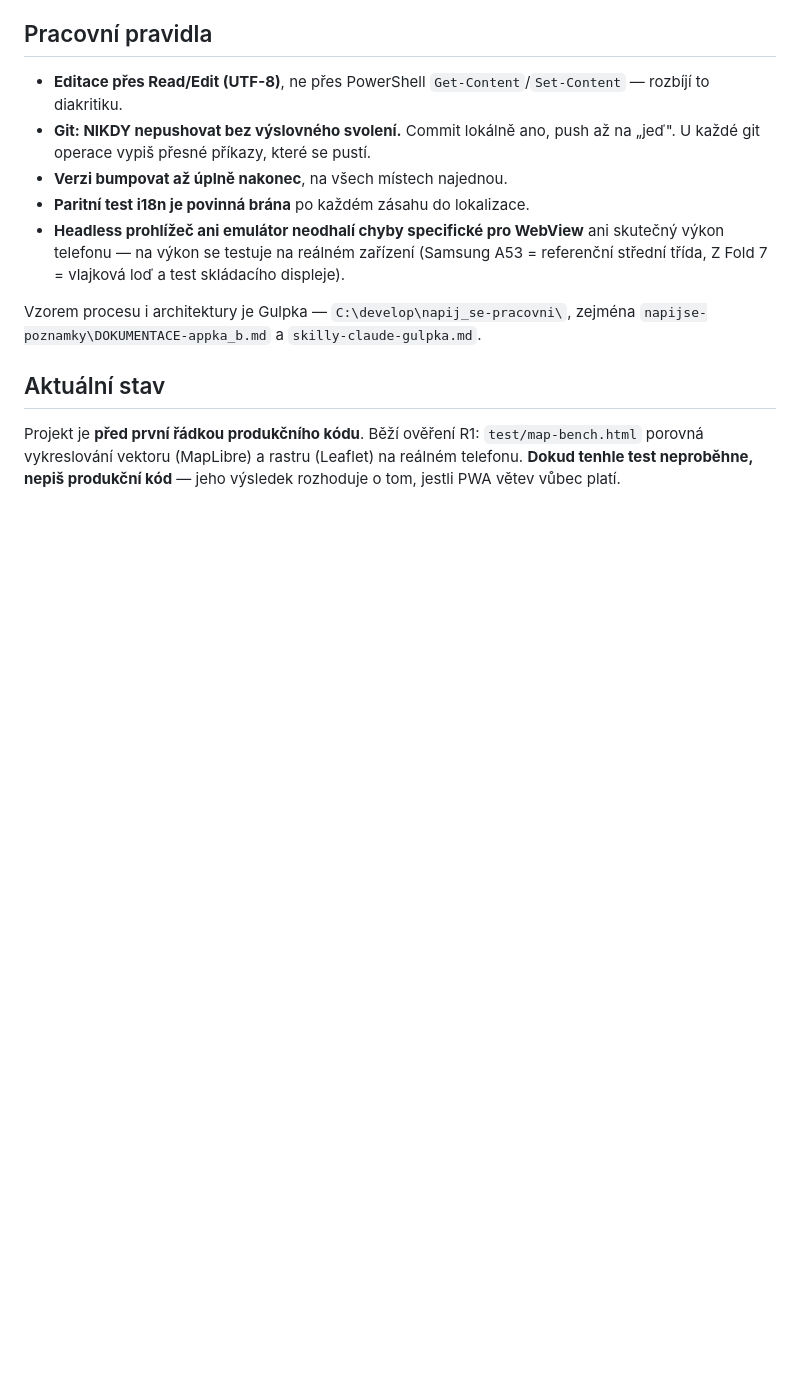
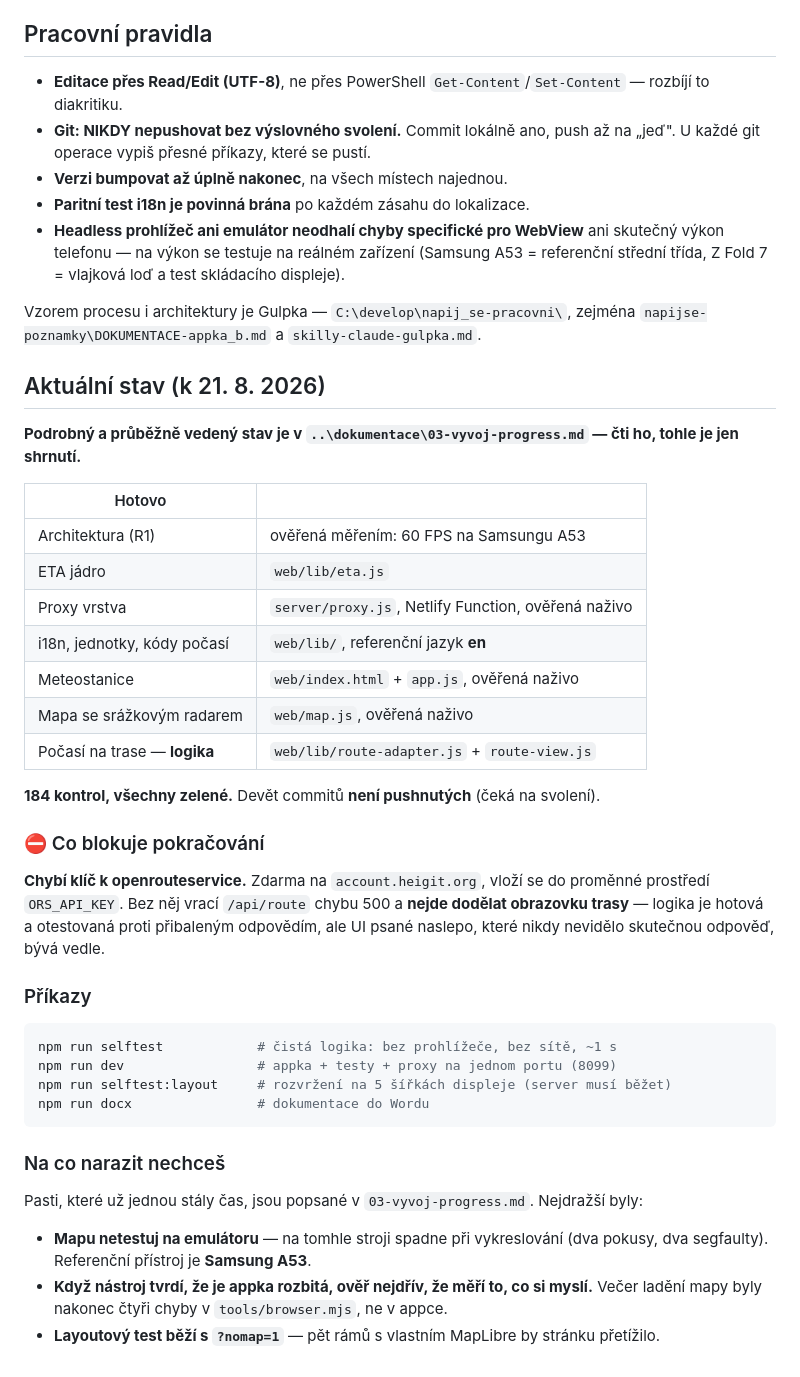
Before and after one commit to MadMajkl/meteotrace, a Markdown page: CLAUDE.md, the part around the change. Drawn GitHub-style; blank space fills up the shorter version.

Commit message:
Aktualizace CLAUDE.md na skutečný stav projektu
Stará verze tvrdila, že projekt je před první řádkou produkčního kódu
a čeká na ověření R1. Obojí je dávno hotové.

Nově obsahuje přehled hotového, seznam příkazů, výslovné upozornění
na chybějící klíč k ORS jako blokující věc, a tři nejdražší pasti
(emulátor na mapu nepoužívat, ověřit že nástroj měří to co si myslí,
layoutový test běží s ?nomap=1).

Co-Authored-By: Claude Opus 5 <noreply@anthropic.com>
Claude-Session: https://claude.ai/code/session_019RE2HmZfECorEprigFxEbs

````diff
--- a/CLAUDE.md
+++ b/CLAUDE.md
@@ -55,9 +55,45 @@ a vyměnitelná konfigurací**, ne přepisem.
 Vzorem procesu i architektury je Gulpka — `C:\develop\napij_se-pracovni\`, zejména
 `napijse-poznamky\DOKUMENTACE-appka_b.md` a `skilly-claude-gulpka.md`.
 
-## Aktuální stav
+## Aktuální stav (k 21. 8. 2026)
 
-Projekt je **před první řádkou produkčního kódu**. Běží ověření R1: `test/map-bench.html`
-porovná vykreslování vektoru (MapLibre) a rastru (Leaflet) na reálném telefonu.
-**Dokud tenhle test neproběhne, nepiš produkční kód** — jeho výsledek rozhoduje o tom,
-jestli PWA větev vůbec platí.
+**Podrobný a průběžně vedený stav je v `..\dokumentace\03-vyvoj-progress.md` — čti ho,
+tohle je jen shrnutí.**
+
+| Hotovo | |
+|---|---|
+| Architektura (R1) | ověřená měřením: 60 FPS na Samsungu A53 |
+| ETA jádro | `web/lib/eta.js` |
+| Proxy vrstva | `server/proxy.js`, Netlify Function, ověřená naživo |
+| i18n, jednotky, kódy počasí | `web/lib/`, referenční jazyk **en** |
+| Meteostanice | `web/index.html` + `app.js`, ověřená naživo |
+| Mapa se srážkovým radarem | `web/map.js`, ověřená naživo |
+| Počasí na trase — **logika** | `web/lib/route-adapter.js` + `route-view.js` |
+
+**184 kontrol, všechny zelené.** Devět commitů **není pushnutých** (čeká na svolení).
+
+### ⛔ Co blokuje pokračování
+
+**Chybí klíč k openrouteservice.** Zdarma na `account.heigit.org`, vloží se do proměnné
+prostředí `ORS_API_KEY`. Bez něj vrací `/api/route` chybu 500 a **nejde dodělat obrazovku
+trasy** — logika je hotová a otestovaná proti přibaleným odpovědím, ale UI psané naslepo,
+které nikdy nevidělo skutečnou odpověď, bývá vedle.
+
+### Příkazy
+
+```bash
+npm run selftest            # čistá logika: bez prohlížeče, bez sítě, ~1 s
+npm run dev                 # appka + testy + proxy na jednom portu (8099)
+npm run selftest:layout     # rozvržení na 5 šířkách displeje (server musí běžet)
+npm run docx                # dokumentace do Wordu
+```
+
+### Na co narazit nechceš
+
+Pasti, které už jednou stály čas, jsou popsané v `03-vyvoj-progress.md`. Nejdražší byly:
+
+- **Mapu netestuj na emulátoru** — na tomhle stroji spadne při vykreslování (dva pokusy,
+  dva segfaulty). Referenční přístroj je **Samsung A53**.
+- **Když nástroj tvrdí, že je appka rozbitá, ověř nejdřív, že měří to, co si myslí.**
+  Večer ladění mapy byly nakonec čtyři chyby v `tools/browser.mjs`, ne v appce.
+- **Layoutový test běží s `?nomap=1`** — pět rámů s vlastním MapLibre by stránku přetížilo.
````
